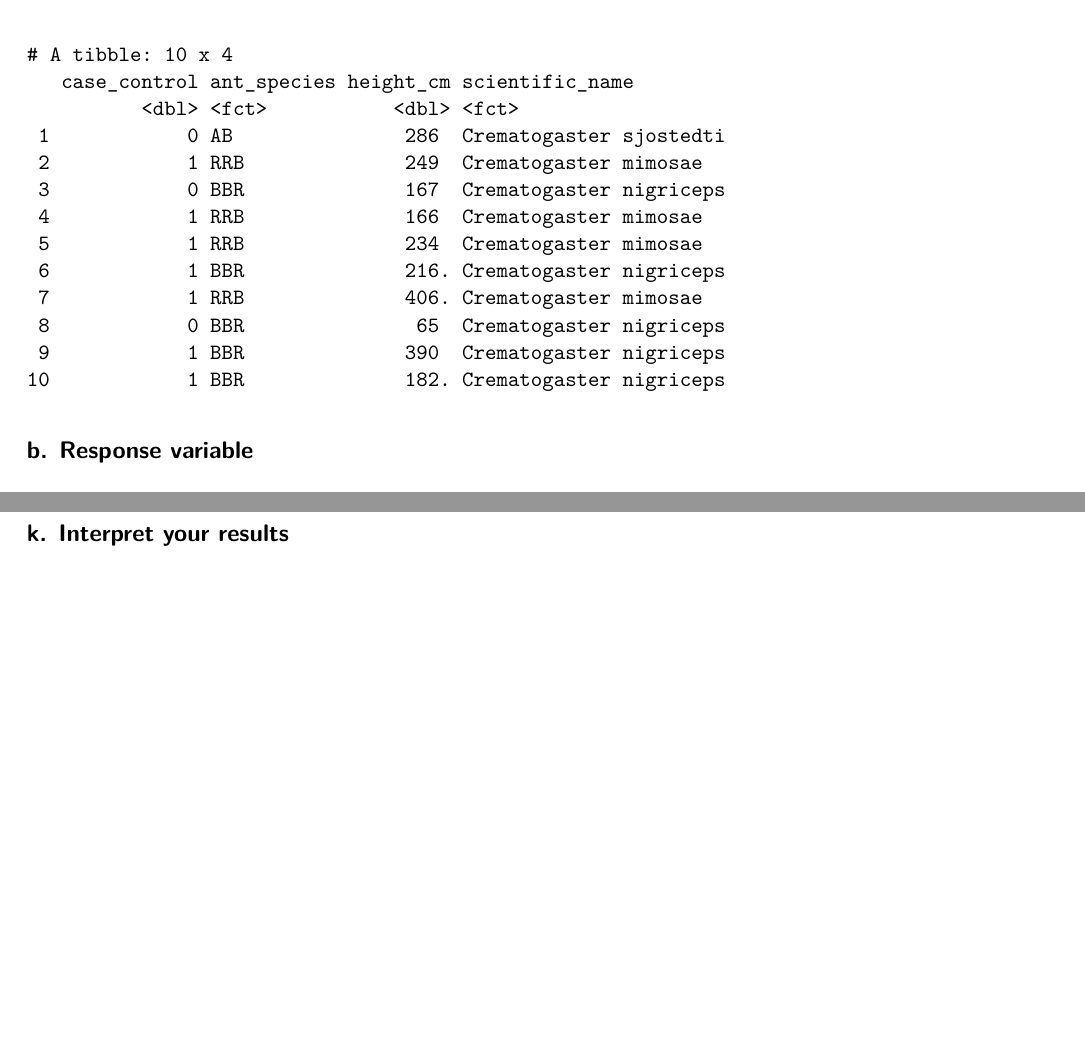
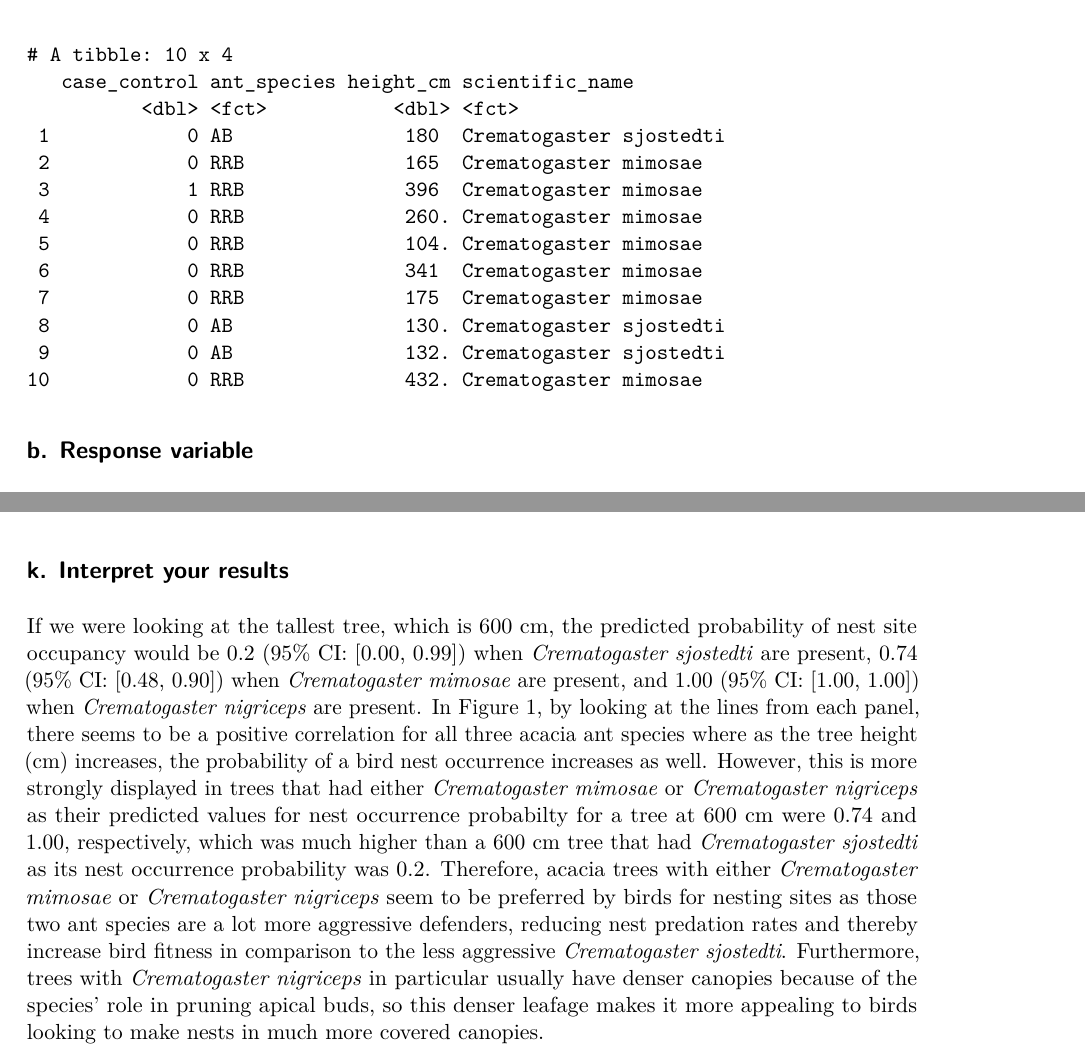
Before and after one commit to lesteven24/ENVS-193DS_spring-2026_final, a Quarto document (code/final.qmd): two parts of pages 4 and 11 of 11 before the commit and two parts of pages 4 and 10 of 11 after it, joined at a grey line, cut so that both start at the same text, the shorter picture padded with empty space. The pictures show the output file code/final.pdf that the author committed with the source.

Commit message:
answered problem 2k.

```diff
--- a/code/final.qmd
+++ b/code/final.qmd
@@ -250,7 +250,7 @@
 
 ## k. Interpret your results
 
-
+If we were looking at the tallest tree, which is 600 cm, the predicted probability of nest site occupancy would be 0.2 (95% CI: [0.00, 0.99]) when *Crematogaster sjostedti* are present, 0.74 (95% CI: [0.48, 0.90]) when *Crematogaster mimosae* are present, and 1.00 (95% CI: [1.00, 1.00]) when *Crematogaster nigriceps* are present.  In Figure 1, by looking at the lines from each panel, there seems to be a positive correlation for all three acacia ant species where as the tree height (cm) increases, the probability of a bird nest occurrence increases as well.  However, this is more strongly displayed in trees that had either *Crematogaster mimosae* or *Crematogaster nigriceps* as their predicted values for nest occurrence probabilty for a tree at 600 cm were 0.74 and 1.00, respectively, which was much higher than a 600 cm tree that had *Crematogaster sjostedti* as its nest occurrence probability was 0.2.  Therefore, acacia trees with either *Crematogaster mimosae* or *Crematogaster nigriceps* seem to be preferred by birds for nesting sites as those two ant species are  a lot more aggressive defenders, reducing nest predation rates and thereby increase bird fitness in comparison to the less aggressive *Crematogaster sjostedti*.  Furthermore, trees with *Crematogaster nigriceps* in particular usually have denser canopies because of the species' role in pruning apical buds, so this denser leafage makes it more appealing to birds looking to make nests in much more covered canopies.
 
 # Problem 3. Affective and exploratory visualizations
 
```
Also changed, not shown: code/final.pdf.
